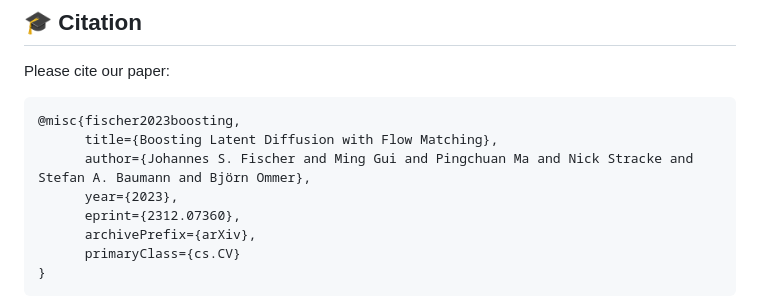
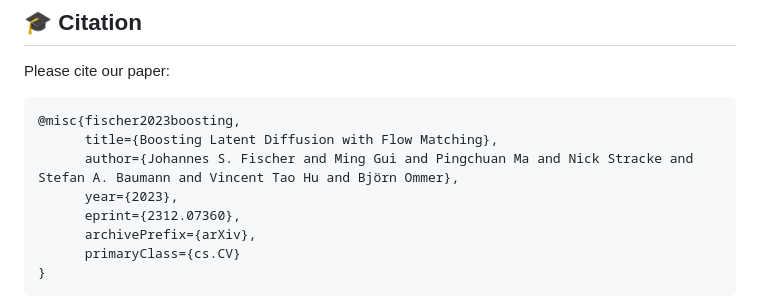
Before and after one commit to CompVis/fm-boosting, a Markdown page: README.md, the part around the change. GitHub-like rendering.

````diff
--- a/README.md
+++ b/README.md
@@ -65,7 +65,7 @@ Please cite our paper:
 ```bibtex
 @misc{fischer2023boosting,
       title={Boosting Latent Diffusion with Flow Matching},
-      author={Johannes S. Fischer and Ming Gui and Pingchuan Ma and Nick Stracke and Stefan A. Baumann and Björn Ommer},
+      author={Johannes S. Fischer and Ming Gui and Pingchuan Ma and Nick Stracke and Stefan A. Baumann and Vincent Tao Hu and Björn Ommer},
       year={2023},
       eprint={2312.07360},
       archivePrefix={arXiv},
````
